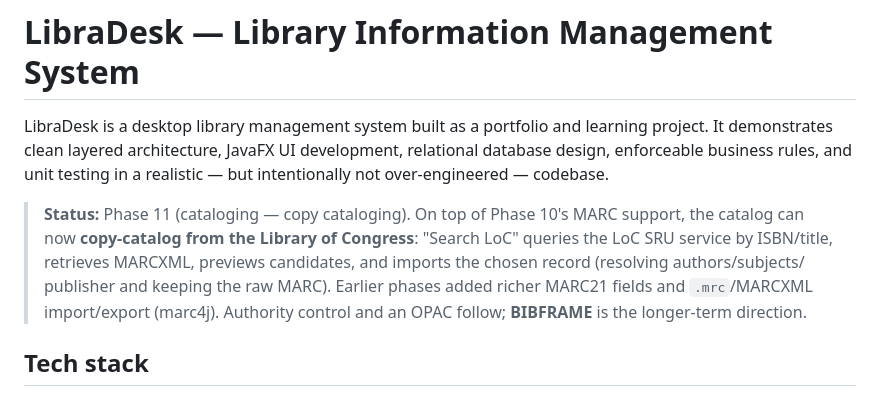
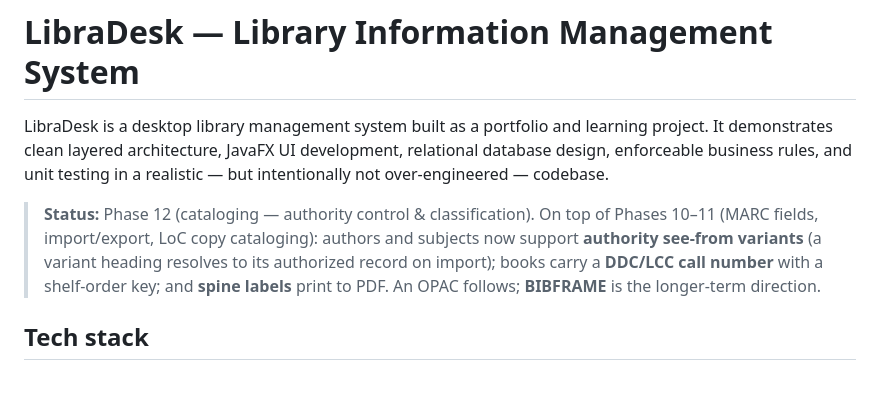
Before and after one commit to Justin21523/library-desk, a Markdown page: README.md, the part around the change. Rendered like a GitHub page.

Commit message:
docs: document Phase 12 authority control, classification and spine labels

```diff
--- a/README.md
+++ b/README.md
@@ -5,13 +5,12 @@ learning project. It demonstrates clean layered architecture, JavaFX UI
 development, relational database design, enforceable business rules, and unit
 testing in a realistic — but intentionally not over-engineered — codebase.
 
-> **Status:** Phase 11 (cataloging — copy cataloging). On top of Phase 10's MARC
-> support, the catalog can now **copy-catalog from the Library of Congress**:
-> "Search LoC" queries the LoC SRU service by ISBN/title, retrieves MARCXML,
-> previews candidates, and imports the chosen record (resolving authors/subjects/
-> publisher and keeping the raw MARC). Earlier phases added richer MARC21 fields
-> and `.mrc`/MARCXML import/export (marc4j). Authority control and an OPAC follow;
-> **BIBFRAME** is the longer-term direction.
+> **Status:** Phase 12 (cataloging — authority control & classification). On top of
+> Phases 10–11 (MARC fields, import/export, LoC copy cataloging): authors and
+> subjects now support **authority see-from variants** (a variant heading resolves
+> to its authorized record on import); books carry a **DDC/LCC call number** with a
+> shelf-order key; and **spine labels** print to PDF. An OPAC follows; **BIBFRAME**
+> is the longer-term direction.
 
 ## Tech stack
 
```
Also changed, not shown: LLM_PROVIDER.md (+13 -3 lines).
